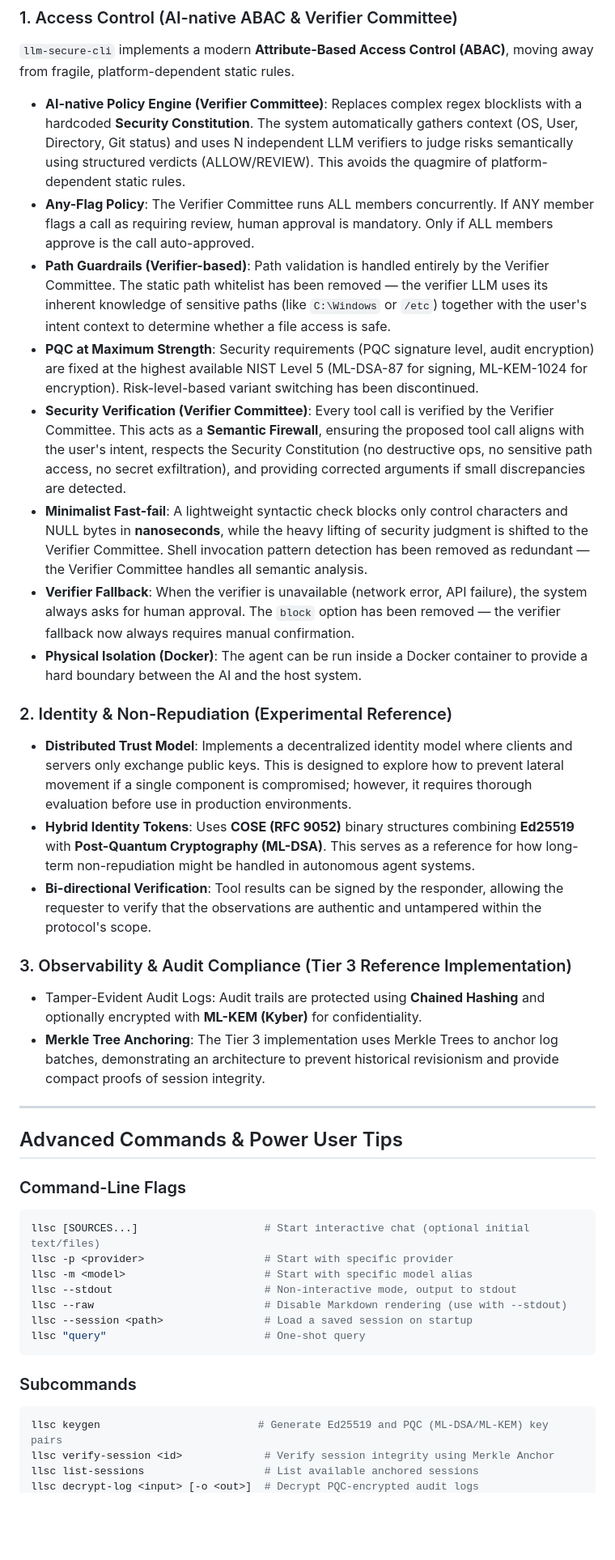
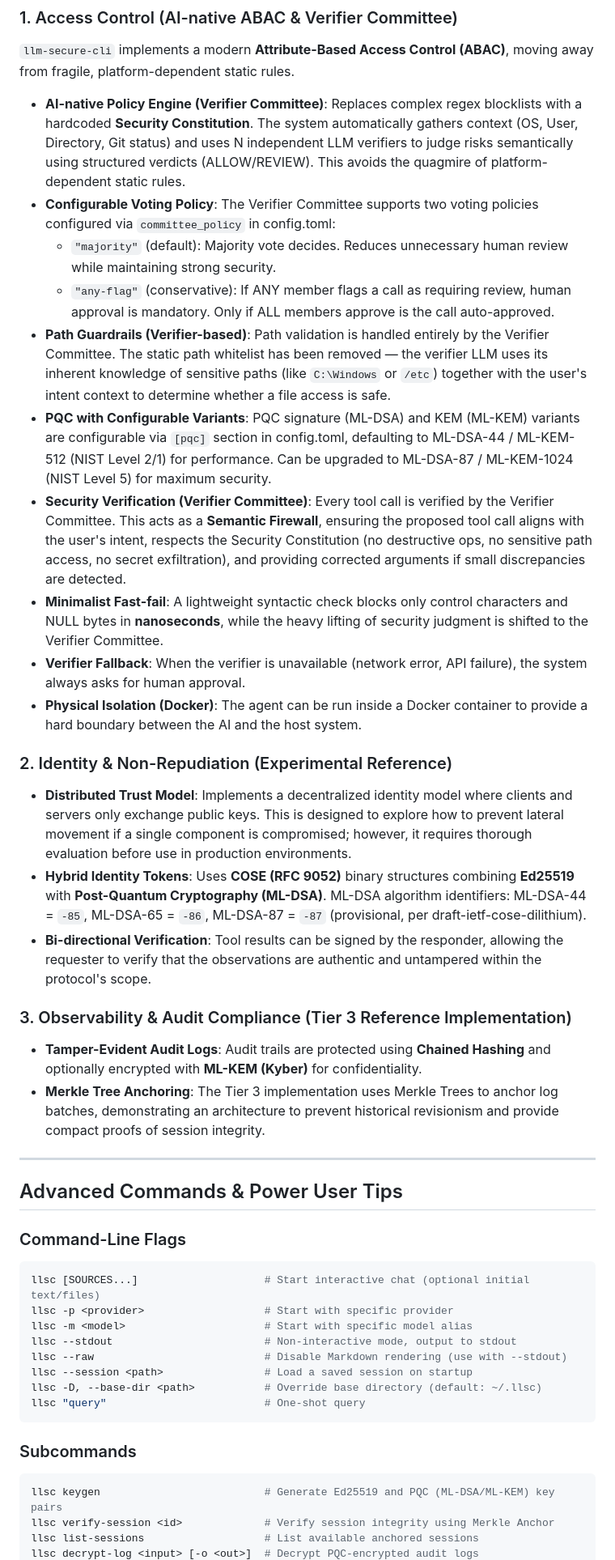
Before and after one commit to yosh95/llm-secure-cli, a Markdown page: README.md, the part around one of its changes. Shown at 81% size. Rendered like a GitHub page; blank space fills up the shorter version.

````diff
--- a/README.md
+++ b/README.md
@@ -194,26 +191,28 @@ As a tool designed with **CISSP/CISA/CCSP** principles in mind, `llm-secure-cli`
 ### 1. Access Control (AI-native ABAC & Verifier Committee)
 `llm-secure-cli` implements a modern **Attribute-Based Access Control (ABAC)**, moving away from fragile, platform-dependent static rules.
 - **AI-native Policy Engine (Verifier Committee)**: Replaces complex regex blocklists with a hardcoded **Security Constitution**. The system automatically gathers context (OS, User, Directory, Git status) and uses N independent LLM verifiers to judge risks semantically using structured verdicts (ALLOW/REVIEW). This avoids the quagmire of platform-dependent static rules.
-- **Any-Flag Policy**: The Verifier Committee runs ALL members concurrently. If ANY member flags a call as requiring review, human approval is mandatory. Only if ALL members approve is the call auto-approved.
+- **Configurable Voting Policy**: The Verifier Committee supports two voting policies configured via `committee_policy` in config.toml:
+  - `"majority"` (default): Majority vote decides. Reduces unnecessary human review while maintaining strong security.
+  - `"any-flag"` (conservative): If ANY member flags a call as requiring review, human approval is mandatory. Only if ALL members approve is the call auto-approved.
 - **Path Guardrails (Verifier-based)**: Path validation is handled entirely by the Verifier Committee. The static path whitelist has been removed — the verifier LLM uses its inherent knowledge of sensitive paths (like `C:\Windows` or `/etc`) together with the user's intent context to determine whether a file access is safe.
-- **PQC at Maximum Strength**: Security requirements (PQC signature level, audit encryption) are fixed at the highest available NIST Level 5 (ML-DSA-87 for signing, ML-KEM-1024 for encryption). Risk-level-based variant switching has been discontinued.
+- **PQC with Configurable Variants**: PQC signature (ML-DSA) and KEM (ML-KEM) variants are configurable via `[pqc]` section in config.toml, defaulting to ML-DSA-44 / ML-KEM-512 (NIST Level 2/1) for performance. Can be upgraded to ML-DSA-87 / ML-KEM-1024 (NIST Level 5) for maximum security.
 - **Security Verification (Verifier Committee)**: Every tool call is verified by the Verifier Committee. This acts as a **Semantic Firewall**, ensuring the proposed tool call aligns with the user's intent, respects the Security Constitution (no destructive ops, no sensitive path access, no secret exfiltration), and providing corrected arguments if small discrepancies are detected.
-- **Minimalist Fast-fail**: A lightweight syntactic check blocks only control characters and NULL bytes in **nanoseconds**, while the heavy lifting of security judgment is shifted to the Verifier Committee. Shell invocation pattern detection has been removed as redundant — the Verifier Committee handles all semantic analysis.
-- **Verifier Fallback**: When the verifier is unavailable (network error, API failure), the system always asks for human approval. The `block` option has been removed — the verifier fallback now always requires manual confirmation.
+- **Minimalist Fast-fail**: A lightweight syntactic check blocks only control characters and NULL bytes in **nanoseconds**, while the heavy lifting of security judgment is shifted to the Verifier Committee.
+- **Verifier Fallback**: When the verifier is unavailable (network error, API failure), the system always asks for human approval.
 - **Physical Isolation (Docker)**: The agent can be run inside a Docker container to provide a hard boundary between the AI and the host system.
 
 ### 2. Identity & Non-Repudiation (Experimental Reference)
 - **Distributed Trust Model**: Implements a decentralized identity model where clients and servers only exchange public keys. This is designed to explore how to prevent lateral movement if a single component is compromised; however, it requires thorough evaluation before use in production environments.
-- **Hybrid Identity Tokens**: Uses **COSE (RFC 9052)** binary structures combining **Ed25519** with **Post-Quantum Cryptography (ML-DSA)**. This serves as a reference for how long-term non-repudiation might be handled in autonomous agent systems.
+- **Hybrid Identity Tokens**: Uses **COSE (RFC 9052)** binary structures combining **Ed25519** with **Post-Quantum Cryptography (ML-DSA)**. ML-DSA algorithm identifiers: ML-DSA-44 = `-85`, ML-DSA-65 = `-86`, ML-DSA-87 = `-87` (provisional, per draft-ietf-cose-dilithium).
 - **Bi-directional Verification**: Tool results can be signed by the responder, allowing the requester to verify that the observations are authentic and untampered within the protocol's scope.
 
 ### 3. Observability & Audit Compliance (Tier 3 Reference Implementation)
-- Tamper-Evident Audit Logs: Audit trails are protected using **Chained Hashing** and optionally encrypted with **ML-KEM (Kyber)** for confidentiality.
+- **Tamper-Evident Audit Logs**: Audit trails are protected using **Chained Hashing** and optionally encrypted with **ML-KEM (Kyber)** for confidentiality.
 - **Merkle Tree Anchoring**: The Tier 3 implementation uses Merkle Trees to anchor log batches, demonstrating an architecture to prevent historical revisionism and provide compact proofs of session integrity.
 
 ---
 
-##  Advanced Commands & Power User Tips
+## Advanced Commands & Power User Tips
 
 ### Command-Line Flags
 ```bash
@@ -223,12 +222,13 @@ llsc -m <model>                      # Start with specific model alias
 llsc --stdout                        # Non-interactive mode, output to stdout
 llsc --raw                           # Disable Markdown rendering (use with --stdout)
 llsc --session <path>                # Load a saved session on startup
+llsc -D, --base-dir <path>           # Override base directory (default: ~/.llsc)
 llsc "query"                         # One-shot query
 ```
 
 ### Subcommands
 ```bash
-llsc keygen                         # Generate Ed25519 and PQC (ML-DSA/ML-KEM) key pairs
+llsc keygen                          # Generate Ed25519 and PQC (ML-DSA/ML-KEM) key pairs
 llsc verify-session <id>             # Verify session integrity using Merkle Anchor
 llsc list-sessions                   # List available anchored sessions
 llsc decrypt-log <input> [-o <out>]  # Decrypt PQC-encrypted audit logs
````
Also changed, not shown: other parts of README.md (+78 -36 lines), docs/SECURITY_ARCHITECTURE.md (+127 -126 lines).
